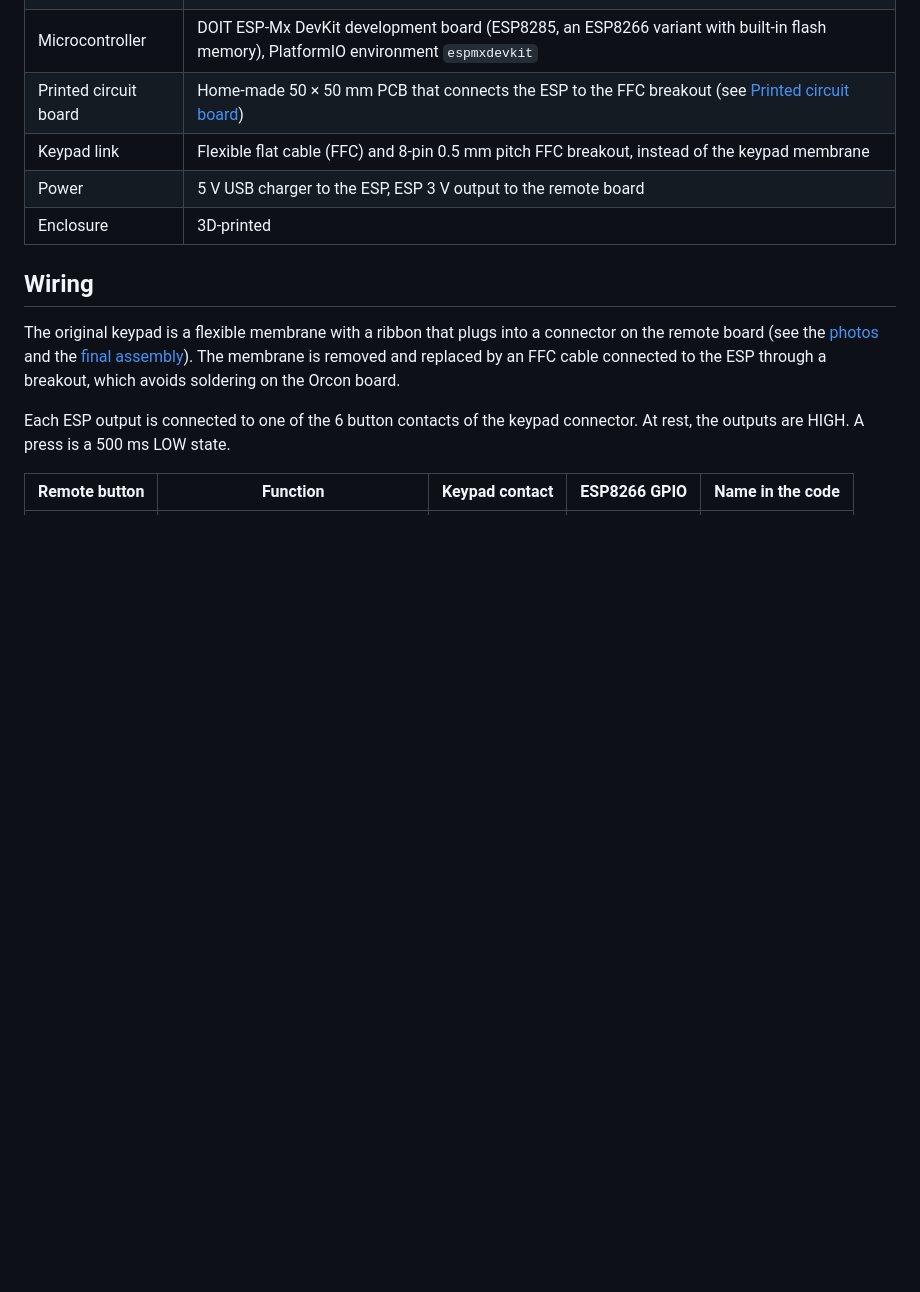
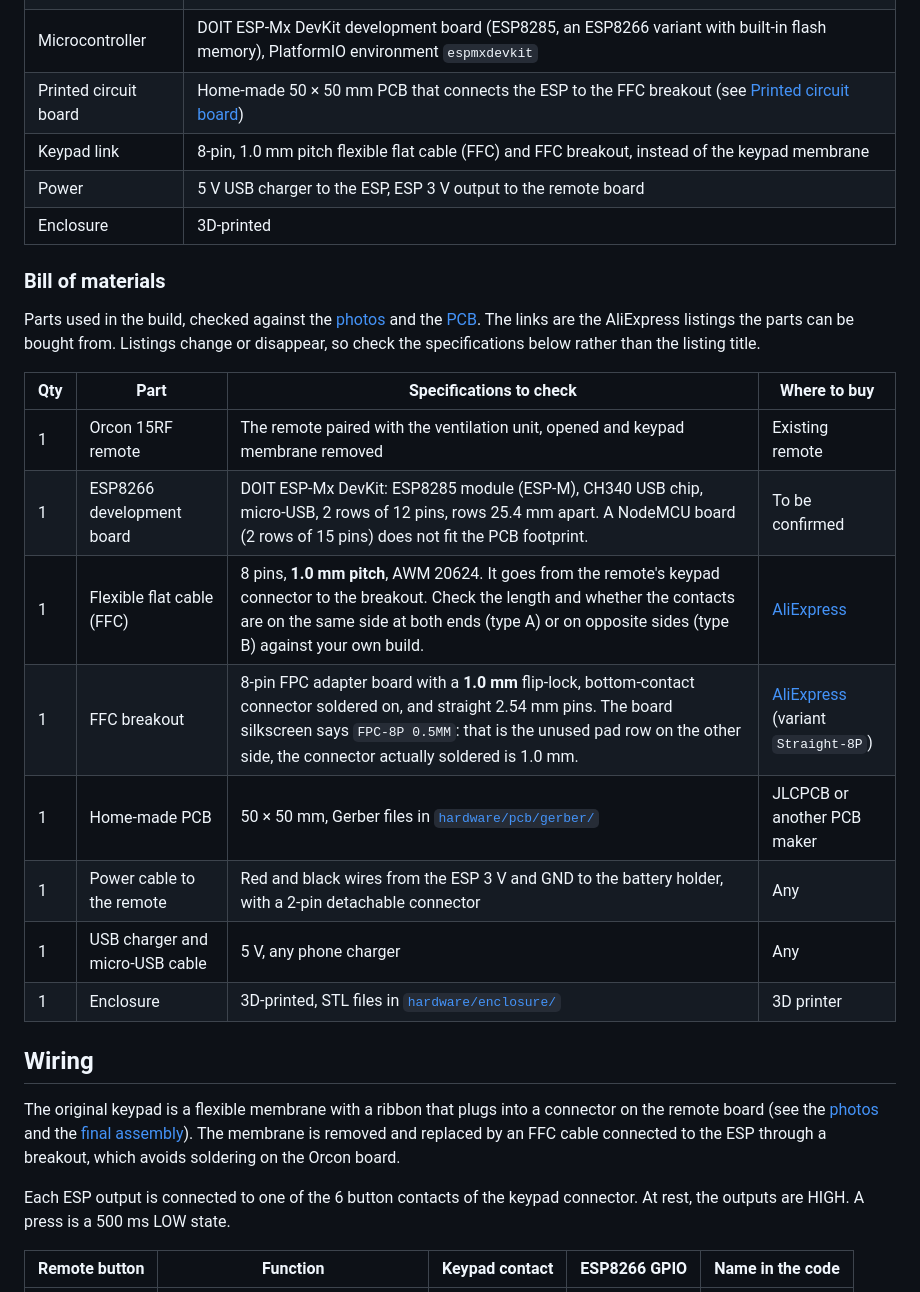
Before and after one commit to fred2u/VMC-Controller, a Markdown page: README.md, the part around the change. Rendered like a GitHub page; blank space fills up the shorter version.

Commit message:
Add a bill of materials and fix the keypad FFC pitch (1.0 mm)
The photos show the FFC breakout's connector soldered on the 1.0 mm side;
the 0.5MM silkscreen is the unused pad row on the other side.

Co-Authored-By: Claude Opus 5.5 <noreply@anthropic.com>
Claude-Session: https://claude.ai/code/session_01GnBAxjApG7gRTbRUQPDE9j

```diff
--- a/README.md
+++ b/README.md
@@ -67,9 +67,24 @@ flowchart LR
 | Remote | Orcon 15RF, taken apart, keypad removed |
 | Microcontroller | DOIT ESP‑Mx DevKit development board (ESP8285, an ESP8266 variant with built-in flash memory), PlatformIO environment `espmxdevkit` |
 | Printed circuit board | Home-made 50 × 50 mm PCB that connects the ESP to the FFC breakout (see [Printed circuit board](#printed-circuit-board)) |
-| Keypad link | Flexible flat cable (FFC) and 8-pin 0.5 mm pitch FFC breakout, instead of the keypad membrane |
+| Keypad link | 8-pin, 1.0 mm pitch flexible flat cable (FFC) and FFC breakout, instead of the keypad membrane |
 | Power | 5 V USB charger to the ESP, ESP 3 V output to the remote board |
 | Enclosure | 3D-printed |
+
+### Bill of materials
+
+Parts used in the build, checked against the [photos](#final-assembly) and the [PCB](#printed-circuit-board). The links are the AliExpress listings the parts can be bought from. Listings change or disappear, so check the specifications below rather than the listing title.
+
+| Qty | Part | Specifications to check | Where to buy |
+|---|---|---|---|
+| 1 | Orcon 15RF remote | The remote paired with the ventilation unit, opened and keypad membrane removed | Existing remote |
+| 1 | ESP8266 development board | DOIT ESP‑Mx DevKit: ESP8285 module (ESP‑M), CH340 USB chip, micro‑USB, 2 rows of 12 pins, rows 25.4 mm apart. A NodeMCU board (2 rows of 15 pins) does not fit the PCB footprint. | To be confirmed |
+| 1 | Flexible flat cable (FFC) | 8 pins, **1.0 mm pitch**, AWM 20624. It goes from the remote's keypad connector to the breakout. Check the length and whether the contacts are on the same side at both ends (type A) or on opposite sides (type B) against your own build. | [AliExpress](https://www.aliexpress.com/item/1005007561337665.html) |
+| 1 | FFC breakout | 8-pin FPC adapter board with a **1.0 mm** flip-lock, bottom-contact connector soldered on, and straight 2.54 mm pins. The board silkscreen says `FPC-8P 0.5MM`: that is the unused pad row on the other side, the connector actually soldered is 1.0 mm. | [AliExpress](https://www.aliexpress.com/item/1005012643948143.html) (variant `Straight-8P`) |
+| 1 | Home-made PCB | 50 × 50 mm, Gerber files in [`hardware/pcb/gerber/`](hardware/pcb/gerber/) | JLCPCB or another PCB maker |
+| 1 | Power cable to the remote | Red and black wires from the ESP 3 V and GND to the battery holder, with a 2-pin detachable connector | Any |
+| 1 | USB charger and micro‑USB cable | 5 V, any phone charger | Any |
+| 1 | Enclosure | 3D-printed, STL files in [`hardware/enclosure/`](hardware/enclosure/) | 3D printer |
 
 ## Wiring
 
```
Also changed, not shown: ROADMAP.md (+1 -1 lines).
